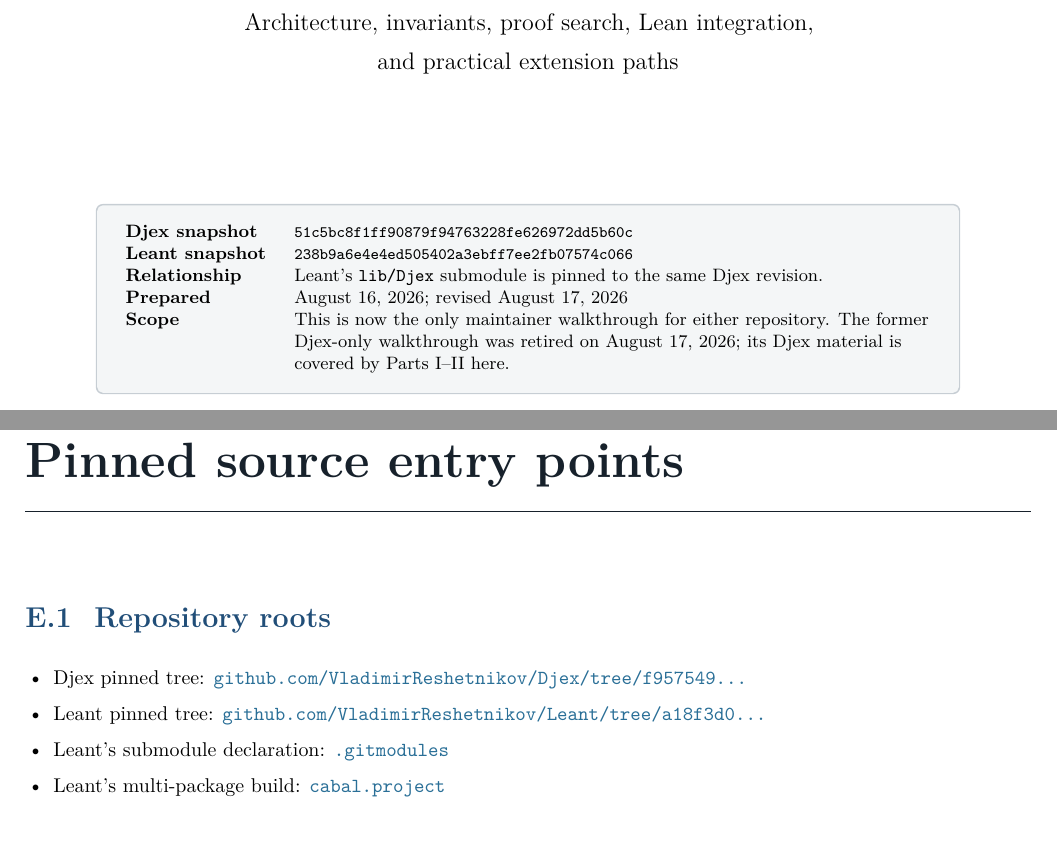
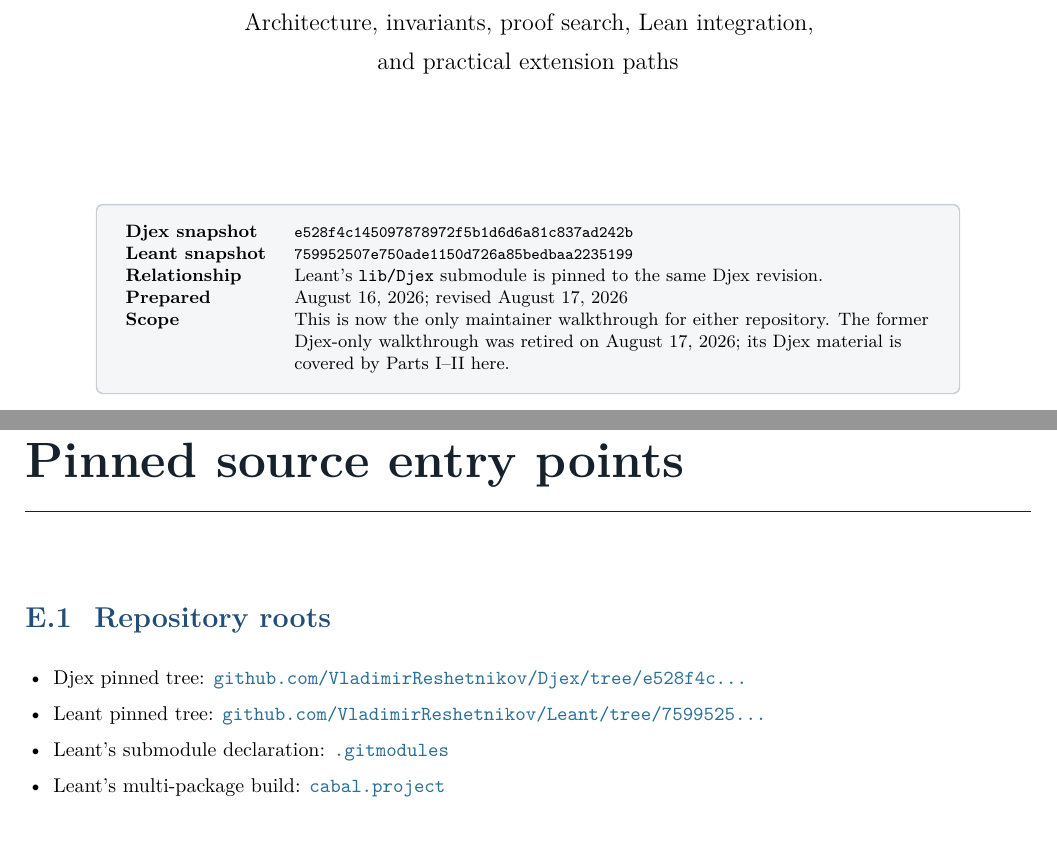
Before and after one commit to VladimirReshetnikov/Leant, a LaTeX thesis (docs/Djex_Leant_Codebase_Walkthrough/Djex_Leant_Codebase_Walkthrough.tex): two parts of pages 1 and 124 of 125, joined at a grey line, cut so that both start at the same text. Compiled offline with pdfLaTeX.

Commit message:
Repin the merged maintainer walkthrough
Point all Djex walkthrough links at the reconciled e528f4c tree and all Leant links at the 7599525 merge checkpoint, keeping the source and rendered artifact coherent after the origin/main merge.

Regenerate the 125-page walkthrough with three fail-fast pdfLaTeX passes. Passes two and three converge, the PDF retains embedded/subsetted Unicode fonts with no images, attachments, JavaScript, unresolved references, or stale source pins, and same-toolchain raster comparison changes only the title and pinned-entry-point pages.

```diff
--- a/docs/Djex_Leant_Codebase_Walkthrough/Djex_Leant_Codebase_Walkthrough.tex
+++ b/docs/Djex_Leant_Codebase_Walkthrough/Djex_Leant_Codebase_Walkthrough.tex
@@ -84,8 +84,8 @@
 \newcommand{\commitid}[1]{{\ttfamily\footnotesize #1}}
 \newcommand{\RepoDjex}{\href{https://github.com/VladimirReshetnikov/Djex}{Djex}}
 \newcommand{\RepoLeant}{\href{https://github.com/VladimirReshetnikov/Leant}{Leant}}
-\def\DjexBase{https://github.com/VladimirReshetnikov/Djex/blob/51c5bc8f1ff90879f94763228fe626972dd5b60c/}
-\def\LeantBase{https://github.com/VladimirReshetnikov/Leant/blob/238b9a6e4e4ed505402a3ebff7ee2fb07574c066/}
+\def\DjexBase{https://github.com/VladimirReshetnikov/Djex/blob/e528f4c145097878972f5b1d6d6a81c837ad242b/}
+\def\LeantBase{https://github.com/VladimirReshetnikov/Leant/blob/759952507e750ade1150d726a85bedbaa2235199/}
 \newcommand{\dpath}[1]{\href{\DjexBase#1}{\nolinkurl{#1}}}
 \newcommand{\lpath}[1]{\href{\LeantBase#1}{\nolinkurl{#1}}}
 \newcommand{\dsym}[2]{\code{#2} in \dpath{#1}}
@@ -182,8 +182,8 @@
 \begin{tcolorbox}[width=0.86\textwidth,colback=SoftGray,colframe=RuleGray,boxrule=0.7pt,arc=1mm]
 \small
 \begin{tabularx}{\textwidth}{@{}L{0.18\textwidth}Y@{}}
-\textbf{Djex snapshot} & \commitid{51c5bc8f1ff90879f94763228fe626972dd5b60c} \\
-\textbf{Leant snapshot} & \commitid{238b9a6e4e4ed505402a3ebff7ee2fb07574c066} \\
+\textbf{Djex snapshot} & \commitid{e528f4c145097878972f5b1d6d6a81c837ad242b} \\
+\textbf{Leant snapshot} & \commitid{759952507e750ade1150d726a85bedbaa2235199} \\
 \textbf{Relationship} & Leant's \filepath{lib/Djex} submodule is pinned to the same Djex revision. \\
 \textbf{Prepared} & August 16, 2026; revised August 17, 2026 \\
 \textbf{Scope} & This is now the only maintainer walkthrough for either repository. The former Djex-only walkthrough was retired on August 17, 2026; its Djex material is covered by Parts~I--II here. \\
@@ -3452,8 +3452,8 @@
 \section{Repository roots}
 
 \begin{itemize}
-  \item Djex pinned tree: \href{https://github.com/VladimirReshetnikov/Djex/tree/f957549e36a63cd6003f5edef4ab8a867221813f}{\nolinkurl{github.com/VladimirReshetnikov/Djex/tree/f957549...}}
-  \item Leant pinned tree: \href{https://github.com/VladimirReshetnikov/Leant/tree/a18f3d0a99bb1b988f48747ecaadbe28b756e139}{\nolinkurl{github.com/VladimirReshetnikov/Leant/tree/a18f3d0...}}
+  \item Djex pinned tree: \href{https://github.com/VladimirReshetnikov/Djex/tree/e528f4c145097878972f5b1d6d6a81c837ad242b}{\nolinkurl{github.com/VladimirReshetnikov/Djex/tree/e528f4c...}}
+  \item Leant pinned tree: \href{https://github.com/VladimirReshetnikov/Leant/tree/759952507e750ade1150d726a85bedbaa2235199}{\nolinkurl{github.com/VladimirReshetnikov/Leant/tree/7599525...}}
   \item Leant's submodule declaration: \lpath{.gitmodules}
   \item Leant's multi-package build: \lpath{cabal.project}
 \end{itemize}
```
Also changed, not shown: docs/Djex_Leant_Codebase_Walkthrough/Djex_Leant_Codebase_Walkthrough.pdf.
